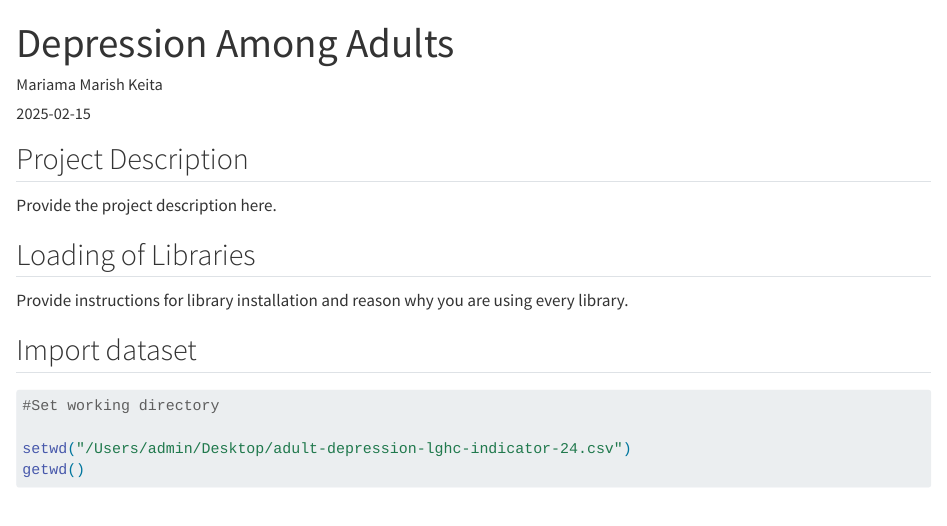
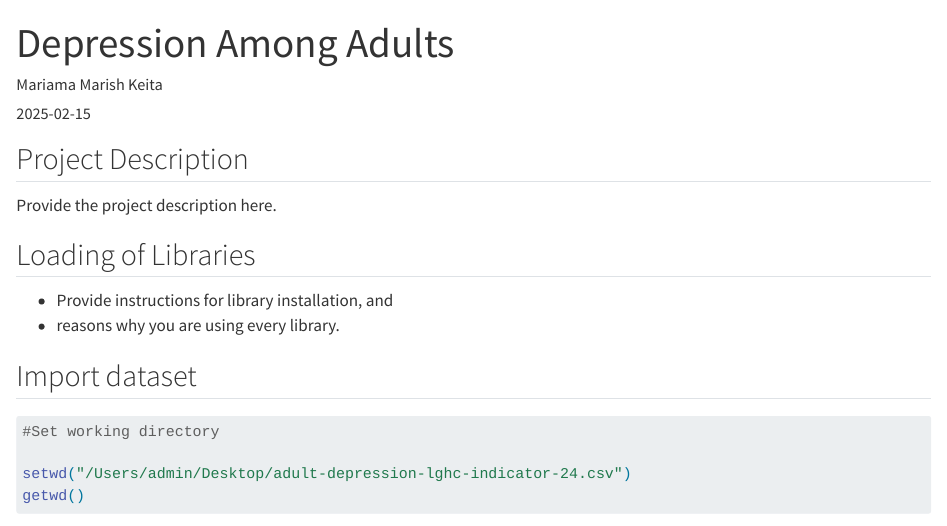
Before and after one commit to Karim-Mane/Tutoring, a Quarto document (codes/depression_among_adults.qmd): the page in a window 1100 px wide, from its top. Rendered offline with R 4.5, knitr and Pandoc in place of Quarto, with nearby package versions.

Commit message:
use bullet list

````diff
--- a/codes/depression_among_adults.qmd
+++ b/codes/depression_among_adults.qmd
@@ -11,7 +11,8 @@ Provide the project description here.
 
 ## Loading of Libraries
 
-Provide instructions for library installation and reason why you are using every library.
+* Provide instructions for library installation, and
+* reasons why you are using every library.
 
 ```{r setup, include=FALSE}
 library(readr)
````
